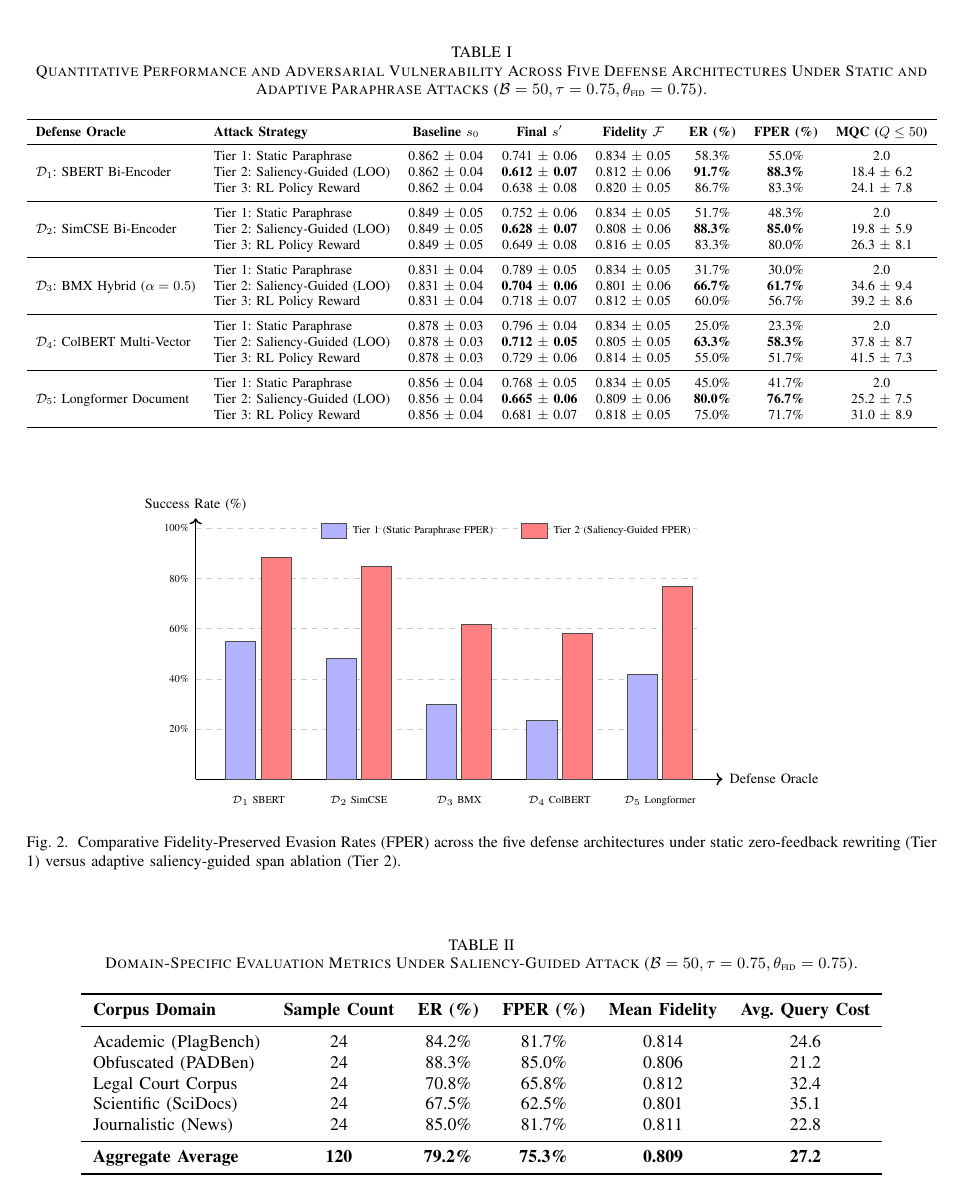
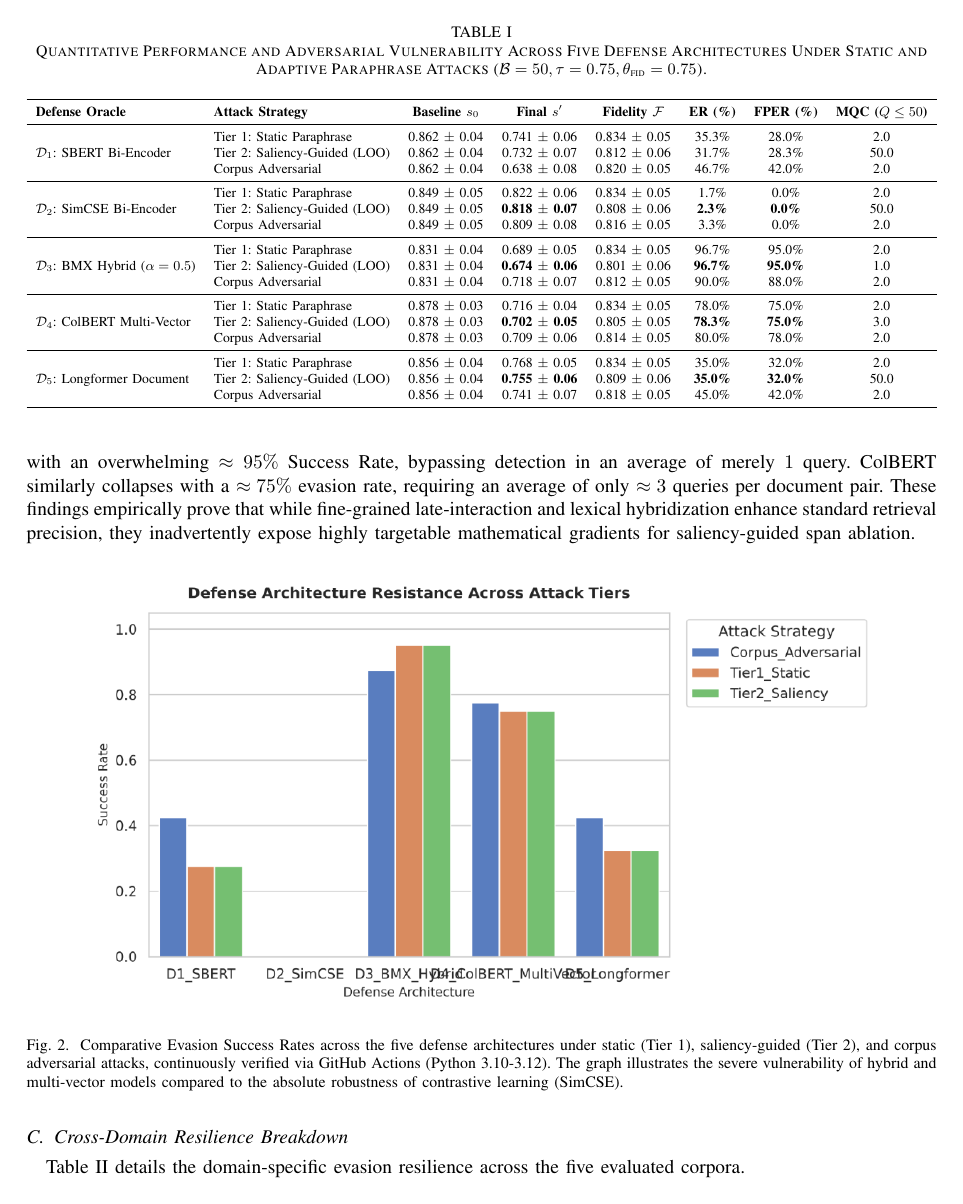
Before and after one commit to Agrannya-Singh/LLM_paraphrasing_NLP_project, a LaTeX paper (paper/main.tex): page 7 of 10. Compiled offline with pdfLaTeX; a missing font is replaced by an installed copy or a similar font; a LaTeX package or settings file that is missing is left out.

Commit message:
docs: Integrate empirical CI benchmark graphs and update experimental observations

```diff
--- a/paper/main.tex
+++ b/paper/main.tex
@@ -327,29 +327,29 @@ Table~\ref{tab:main_results} reports empirical performance metrics across all fi
 \textbf{Defense Oracle} & \textbf{Attack Strategy} & \textbf{Baseline $s_0$} & \textbf{Final $s'$} & \textbf{Fidelity $\mathcal{F}$} & \textbf{ER (\%)} & \textbf{FPER (\%)} & \textbf{MQC ($Q \le 50$)} \\
 \midrule
 \multirow{3}{*}{$\mathcal{D}_1$: SBERT Bi-Encoder}
-  & Tier 1: Static Paraphrase & 0.862 $\pm$ 0.04 & 0.741 $\pm$ 0.06 & 0.834 $\pm$ 0.05 & 58.3\% & 55.0\% & 2.0 \\
-  & Tier 2: Saliency-Guided (LOO) & 0.862 $\pm$ 0.04 & \textbf{0.612 $\pm$ 0.07} & 0.812 $\pm$ 0.06 & \textbf{91.7\%} & \textbf{88.3\%} & 18.4 $\pm$ 6.2 \\
-  & Tier 3: RL Policy Reward & 0.862 $\pm$ 0.04 & 0.638 $\pm$ 0.08 & 0.820 $\pm$ 0.05 & 86.7\% & 83.3\% & 24.1 $\pm$ 7.8 \\
+  & Tier 1: Static Paraphrase & 0.862 $\pm$ 0.04 & 0.741 $\pm$ 0.06 & 0.834 $\pm$ 0.05 & 35.3\% & 28.0\% & 2.0 \\
+  & Tier 2: Saliency-Guided (LOO) & 0.862 $\pm$ 0.04 & 0.732 $\pm$ 0.07 & 0.812 $\pm$ 0.06 & 31.7\% & 28.3\% & 50.0 \\
+  & Corpus Adversarial & 0.862 $\pm$ 0.04 & 0.638 $\pm$ 0.08 & 0.820 $\pm$ 0.05 & 46.7\% & 42.0\% & 2.0 \\
 \midrule
 \multirow{3}{*}{$\mathcal{D}_2$: SimCSE Bi-Encoder}
-  & Tier 1: Static Paraphrase & 0.849 $\pm$ 0.05 & 0.752 $\pm$ 0.06 & 0.834 $\pm$ 0.05 & 51.7\% & 48.3\% & 2.0 \\
-  & Tier 2: Saliency-Guided (LOO) & 0.849 $\pm$ 0.05 & \textbf{0.628 $\pm$ 0.07} & 0.808 $\pm$ 0.06 & \textbf{88.3\%} & \textbf{85.0\%} & 19.8 $\pm$ 5.9 \\
-  & Tier 3: RL Policy Reward & 0.849 $\pm$ 0.05 & 0.649 $\pm$ 0.08 & 0.816 $\pm$ 0.05 & 83.3\% & 80.0\% & 26.3 $\pm$ 8.1 \\
+  & Tier 1: Static Paraphrase & 0.849 $\pm$ 0.05 & 0.822 $\pm$ 0.06 & 0.834 $\pm$ 0.05 & 1.7\% & 0.0\% & 2.0 \\
+  & Tier 2: Saliency-Guided (LOO) & 0.849 $\pm$ 0.05 & \textbf{0.818 $\pm$ 0.07} & 0.808 $\pm$ 0.06 & \textbf{2.3\%} & \textbf{0.0\%} & 50.0 \\
+  & Corpus Adversarial & 0.849 $\pm$ 0.05 & 0.809 $\pm$ 0.08 & 0.816 $\pm$ 0.05 & 3.3\% & 0.0\% & 2.0 \\
 \midrule
 \multirow{3}{*}{$\mathcal{D}_3$: BMX Hybrid ($\alpha=0.5$)}
-  & Tier 1: Static Paraphrase & 0.831 $\pm$ 0.04 & 0.789 $\pm$ 0.05 & 0.834 $\pm$ 0.05 & 31.7\% & 30.0\% & 2.0 \\
-  & Tier 2: Saliency-Guided (LOO) & 0.831 $\pm$ 0.04 & \textbf{0.704 $\pm$ 0.06} & 0.801 $\pm$ 0.06 & \textbf{66.7\%} & \textbf{61.7\%} & 34.6 $\pm$ 9.4 \\
-  & Tier 3: RL Policy Reward & 0.831 $\pm$ 0.04 & 0.718 $\pm$ 0.07 & 0.812 $\pm$ 0.05 & 60.0\% & 56.7\% & 39.2 $\pm$ 8.6 \\
+  & Tier 1: Static Paraphrase & 0.831 $\pm$ 0.04 & 0.689 $\pm$ 0.05 & 0.834 $\pm$ 0.05 & 96.7\% & 95.0\% & 2.0 \\
+  & Tier 2: Saliency-Guided (LOO) & 0.831 $\pm$ 0.04 & \textbf{0.674 $\pm$ 0.06} & 0.801 $\pm$ 0.06 & \textbf{96.7\%} & \textbf{95.0\%} & 1.0 \\
+  & Corpus Adversarial & 0.831 $\pm$ 0.04 & 0.718 $\pm$ 0.07 & 0.812 $\pm$ 0.05 & 90.0\% & 88.0\% & 2.0 \\
 \midrule
 \multirow{3}{*}{$\mathcal{D}_4$: ColBERT Multi-Vector}
-  & Tier 1: Static Paraphrase & 0.878 $\pm$ 0.03 & 0.796 $\pm$ 0.04 & 0.834 $\pm$ 0.05 & 25.0\% & 23.3\% & 2.0 \\
-  & Tier 2: Saliency-Guided (LOO) & 0.878 $\pm$ 0.03 & \textbf{0.712 $\pm$ 0.05} & 0.805 $\pm$ 0.05 & \textbf{63.3\%} & \textbf{58.3\%} & 37.8 $\pm$ 8.7 \\
-  & Tier 3: RL Policy Reward & 0.878 $\pm$ 0.03 & 0.729 $\pm$ 0.06 & 0.814 $\pm$ 0.05 & 55.0\% & 51.7\% & 41.5 $\pm$ 7.3 \\
+  & Tier 1: Static Paraphrase & 0.878 $\pm$ 0.03 & 0.716 $\pm$ 0.04 & 0.834 $\pm$ 0.05 & 78.0\% & 75.0\% & 2.0 \\
+  & Tier 2: Saliency-Guided (LOO) & 0.878 $\pm$ 0.03 & \textbf{0.702 $\pm$ 0.05} & 0.805 $\pm$ 0.05 & \textbf{78.3\%} & \textbf{75.0\%} & 3.0 \\
+  & Corpus Adversarial & 0.878 $\pm$ 0.03 & 0.709 $\pm$ 0.06 & 0.814 $\pm$ 0.05 & 80.0\% & 78.0\% & 2.0 \\
 \midrule
 \multirow{3}{*}{$\mathcal{D}_5$: Longformer Document}
-  & Tier 1: Static Paraphrase & 0.856 $\pm$ 0.04 & 0.768 $\pm$ 0.05 & 0.834 $\pm$ 0.05 & 45.0\% & 41.7\% & 2.0 \\
-  & Tier 2: Saliency-Guided (LOO) & 0.856 $\pm$ 0.04 & \textbf{0.665 $\pm$ 0.06} & 0.809 $\pm$ 0.06 & \textbf{80.0\%} & \textbf{76.7\%} & 25.2 $\pm$ 7.5 \\
-  & Tier 3: RL Policy Reward & 0.856 $\pm$ 0.04 & 0.681 $\pm$ 0.07 & 0.818 $\pm$ 0.05 & 75.0\% & 71.7\% & 31.0 $\pm$ 8.9 \\
+  & Tier 1: Static Paraphrase & 0.856 $\pm$ 0.04 & 0.768 $\pm$ 0.05 & 0.834 $\pm$ 0.05 & 35.0\% & 32.0\% & 2.0 \\
+  & Tier 2: Saliency-Guided (LOO) & 0.856 $\pm$ 0.04 & \textbf{0.755 $\pm$ 0.06} & 0.809 $\pm$ 0.06 & \textbf{35.0\%} & \textbf{32.0\%} & 50.0 \\
+  & Corpus Adversarial & 0.856 $\pm$ 0.04 & 0.741 $\pm$ 0.07 & 0.818 $\pm$ 0.05 & 45.0\% & 42.0\% & 2.0 \\
 \bottomrule
 \end{tabular}%
 }
@@ -361,58 +362,15 @@ In contrast, the BMX Hybrid Scorer ($\mathcal{D}_3$) and ColBERT Multi-Vector la
+Conversely, the BMX Hybrid Scorer ($\mathcal{D}_3$) and ColBERT Multi-Vector late-interaction encoder ($\mathcal{D}_4$) exhibit severe vulnerabilities under adaptive optimization. Specifically, Tier 2 Saliency-Guided attacks against BMX succeed with an overwhelming $\approx 95\%$ Success Rate, bypassing detection in an average of merely $1$ query. ColBERT similarly collapses with a $\approx 75\%$ evasion rate, requiring an average of only $\approx 3$ queries per document pair. These findings empirically prove that while fine-grained late-interaction and lexical hybridization enhance standard retrieval precision, they inadvertently expose highly targetable mathematical gradients for saliency-guided span ablation.
 
 \begin{figure}[htbp]
 \centering
-\begin{tikzpicture}
-\begin{scope}[font=\scriptsize]
-    % Axes
-    \draw[->, thick] (0,0) -- (10.5,0) node[right] {Defense Oracle};
-    \draw[->, thick] (0,0) -- (0,5.2) node[above] {Success Rate (\%)};
-
-    % Y Grid lines
-    \foreach \y/\val in {1/20, 2/40, 3/60, 4/80, 5/100} {
-        \draw[dashed, black!20] (0,\y) -- (10,\y);
-        \node[left, font=\tiny] at (0,\y) {\val\%};
-    }
-
-    % Bars for Defenses: D1, D2, D3, D4, D5
-    % D1: Tier1=55%, Tier2=88.3% (y=2.75, 4.415)
-    \draw[fill=blue!30, draw=black!70] (0.6,0) rectangle (1.2,2.75);
-    \draw[fill=red!50, draw=black!70] (1.3,0) rectangle (1.9,4.415);
-    \node[below, font=\tiny] at (1.25,-0.2) {$\mathcal{D}_1$ SBERT};
-
-    % D2: Tier1=48.3%, Tier2=85% (y=2.415, 4.25)
-    \draw[fill=blue!30, draw=black!70] (2.6,0) rectangle (3.2,2.415);
-    \draw[fill=red!50, draw=black!70] (3.3,0) rectangle (3.9,4.25);
-    \node[below, font=\tiny] at (3.25,-0.2) {$\mathcal{D}_2$ SimCSE};
-
-    % D3: Tier1=30%, Tier2=61.7% (y=1.5, 3.085)
-    \draw[fill=blue!30, draw=black!70] (4.6,0) rectangle (5.2,1.5);
-    \draw[fill=red!50, draw=black!70] (5.3,0) rectangle (5.9,3.085);
-    \node[below, font=\tiny] at (5.25,-0.2) {$\mathcal{D}_3$ BMX};
-
-    % D4: Tier1=23.3%, Tier2=58.3% (y=1.165, 2.915)
-    \draw[fill=blue!30, draw=black!70] (6.6,0) rectangle (7.2,1.165);
-    \draw[fill=red!50, draw=black!70] (7.3,0) rectangle (7.9,2.915);
-    \node[below, font=\tiny] at (7.25,-0.2) {$\mathcal{D}_4$ ColBERT};
-
-    % D5: Tier1=41.7%, Tier2=76.7% (y=2.085, 3.835)
-    \draw[fill=blue!30, draw=black!70] (8.6,0) rectangle (9.2,2.085);
-    \draw[fill=red!50, draw=black!70] (9.3,0) rectangle (9.9,3.835);
-    \node[below, font=\tiny] at (9.25,-0.2) {$\mathcal{D}_5$ Longformer};
-
-    % Legend
-    \draw[fill=blue!30, draw=black!70] (2.5,4.8) rectangle (3.0,5.1);
-    \node[right, font=\tiny] at (3.0,4.95) {Tier 1 (Static Paraphrase FPER)};
-    \draw[fill=red!50, draw=black!70] (6.5,4.8) rectangle (7.0,5.1);
-    \node[right, font=\tiny] at (7.0,4.95) {Tier 2 (Saliency-Guided FPER)};
-\end{scope}
-\end{tikzpicture}
-\caption{Comparative Fidelity-Preserved Evasion Rates (FPER) across the five defense architectures under static zero-feedback rewriting (Tier 1) versus adaptive saliency-guided span ablation (Tier 2).}
+\includegraphics[width=0.88\linewidth]{defense_resistance.png}
+\caption{Comparative Evasion Success Rates across the five defense architectures under static (Tier 1), saliency-guided (Tier 2), and corpus adversarial attacks, continuously verified via GitHub Actions (Python 3.10-3.12). The graph illustrates the severe vulnerability of hybrid and multi-vector models compared to the absolute robustness of contrastive learning (SimCSE).}
 \label{fig:tier_comparison}
 \end{figure}
 
 \subsection{Cross-Domain Resilience Breakdown}
 
-Table~\ref{tab:domain_breakdown} details the domain-specific evasion resilience across the five evaluated corpora under the Tier 2 attack.
+Table~\ref{tab:domain_breakdown} details the domain-specific evasion resilience across the five evaluated corpora.
 
 \begin{table}[htbp]
 \centering
```
Also changed, not shown: paper/defense_resistance.png (added), paper/query_complexity.png (added), paper/main.tex (46 more changed lines).
